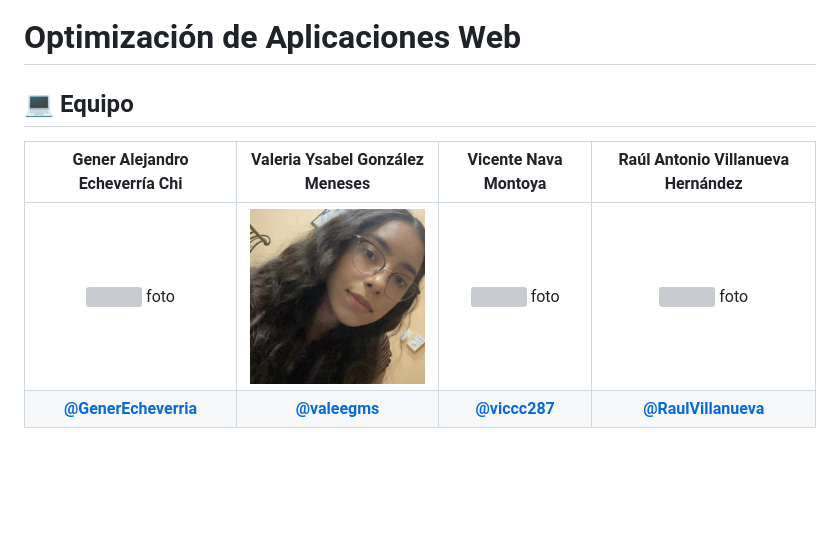
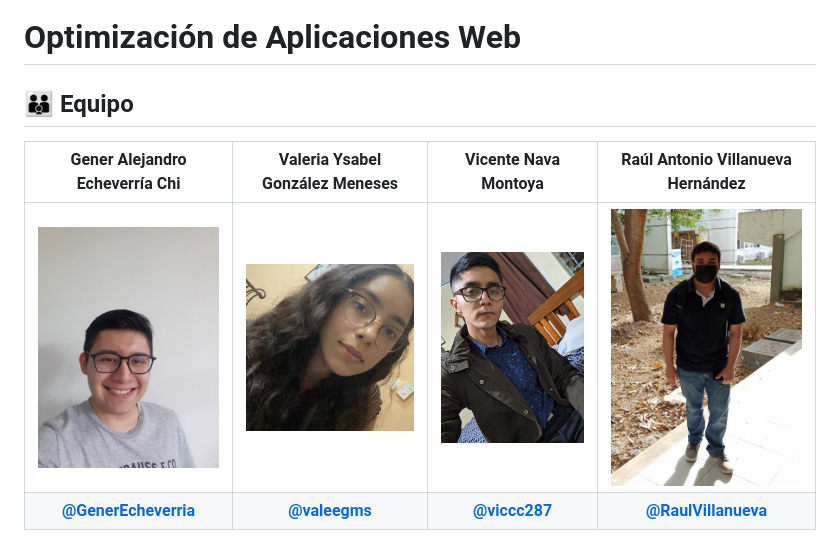
Before and after one commit to valeegms/OAW, a Markdown page: README.md, the part around the change. GitHub-like rendering; pictures changed too: assets/miem01.jpeg (added), assets/miem03.jpeg (added), assets/miem04.jpeg (added); blank space fills up the shorter version; grey boxes are pictures that could not be loaded.

Commit message:
README file modified (team members added)

```diff
--- a/README.md
+++ b/README.md
@@ -1,8 +1,8 @@
 # Optimización de Aplicaciones Web
 
-## 💻 Equipo
+## 👪 Equipo
 
-|               Gener Alejandro Echeverría Chi               |       Valeria Ysabel González Meneses        |             Vicente Nava Montoya             |            Raúl Antonio Villanueva Hernández             |
-| :--------------------------------------------------------: | :------------------------------------------: | :------------------------------------------: | :------------------------------------------------------: |
-|                     <img src=""> foto                      |   <img src="assets/miem02.jpeg" width=200>   |              <img src=""> foto               |                    <img src=""> foto                     |
-| **[@GenerEcheverria](https://github.com/GenerEcheverria)** | **[@valeegms](https://github.com/valeegms)** | **[@viccc287](https://github.com/viccc287)** | **[@RaulVillanueva](https://github.com/RaulVillanueva)** |
+|                        Gener Alejandro Echeverría Chi                         |           Valeria Ysabel González Meneses           |                             Vicente Nava Montoya                              |                       Raúl Antonio Villanueva Hernández                       |
+| :---------------------------------------------------------------------------: | :-------------------------------------------------: | :---------------------------------------------------------------------------: | :---------------------------------------------------------------------------: |
+| <img src="assets/miem01.jpeg" width=200 height=200 style="object-fit: cover"> | <img src="assets/miem02.jpeg" width=200 height=200> | <img src="assets/miem03.jpeg" width=200 height=200 style="object-fit: cover"> | <img src="assets/miem04.jpeg" width=200 height=200 style="object-fit: cover"> |
+|          **[@GenerEcheverria](https://github.com/GenerEcheverria)**           |    **[@valeegms](https://github.com/valeegms)**     |                 **[@viccc287](https://github.com/viccc287)**                  |           **[@RaulVillanueva](https://github.com/RaulVillanueva)**            |
```
